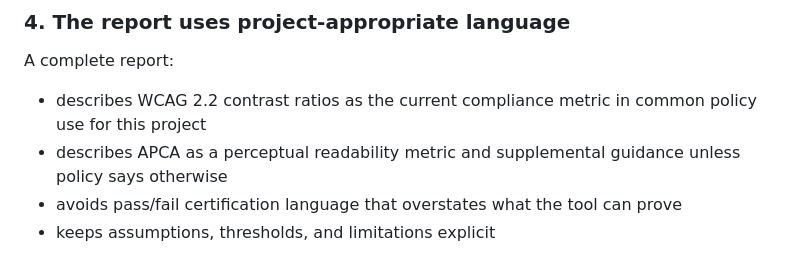
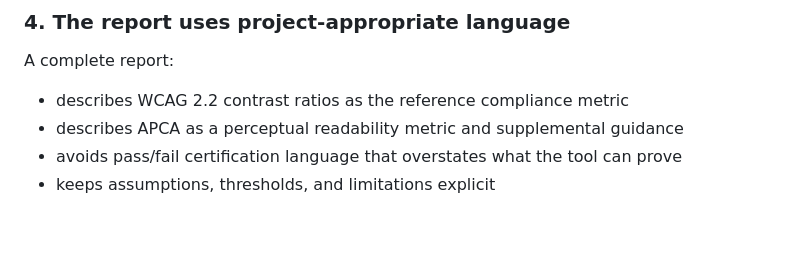
Before and after one commit to mgifford/contrast-plus, a Markdown page: DEFINITION_OF_DONE.md, the part around the change. Drawn GitHub-style; blank space fills up the shorter version.

Commit message:
Polish report definition wording
Agent-Logs-Url: https://github.com/mgifford/contrast-plus/sessions/5c8d6ca7-f30b-453a-b9cf-729ffad8085c

Co-authored-by: mgifford <116832+mgifford@users.noreply.github.com>

```diff
--- a/DEFINITION_OF_DONE.md
+++ b/DEFINITION_OF_DONE.md
@@ -71,8 +71,8 @@ The report also distinguishes between:
 
 A complete report:
 
-- describes WCAG 2.2 contrast ratios as the current compliance metric in common policy use for this project
-- describes APCA as a perceptual readability metric and supplemental guidance unless policy says otherwise
+- describes WCAG 2.2 contrast ratios as the reference compliance metric
+- describes APCA as a perceptual readability metric and supplemental guidance
 - avoids pass/fail certification language that overstates what the tool can prove
 - keeps assumptions, thresholds, and limitations explicit
 
```
